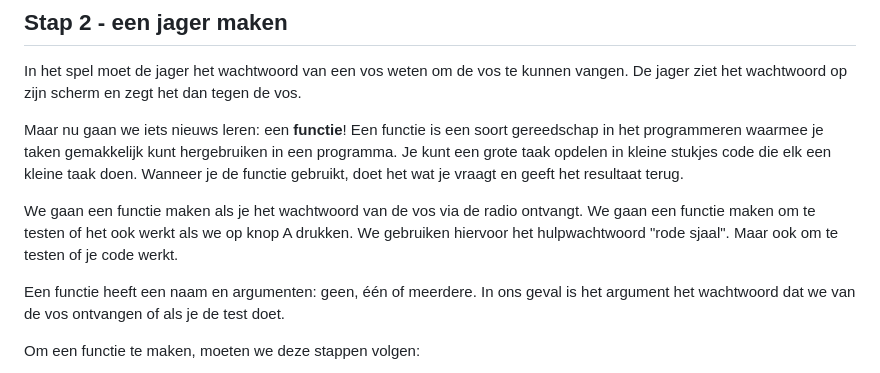
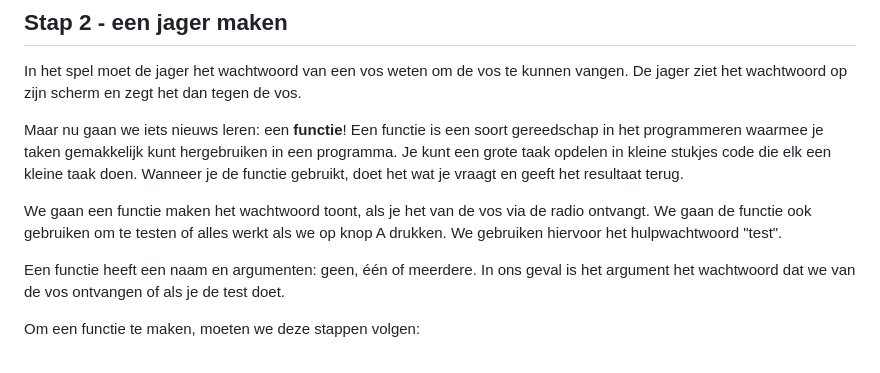
Before and after one commit to rbontekoe/MICROBITKIDS, a Markdown page: docs/src/chapter3.md, the part around the change. Drawn GitHub-style.

Commit message:
update cursus

```diff
--- a/docs/src/chapter3.md
+++ b/docs/src/chapter3.md
@@ -86,7 +86,7 @@ In het spel moet de jager het wachtwoord van een vos weten om de vos te kunnen v
 
 Maar nu gaan we iets nieuws leren: een **functie**! Een functie is een soort gereedschap in het programmeren waarmee je taken gemakkelijk kunt hergebruiken in een programma. Je kunt een grote taak opdelen in kleine stukjes code die elk een kleine taak doen. Wanneer je de functie gebruikt, doet het wat je vraagt en geeft het resultaat terug.
 
-We gaan een functie maken als je het wachtwoord van de vos via de radio ontvangt. We gaan een functie maken om te testen of het ook werkt als we op knop A drukken. We gebruiken hiervoor het hulpwachtwoord "rode sjaal". Maar ook om te testen of je code werkt.
+We gaan een functie maken het wachtwoord toont, als je het van de vos via de radio ontvangt. We gaan de functie ook gebruiken om te testen of alles werkt als we op knop A drukken. We gebruiken hiervoor het hulpwachtwoord "test".
 
 Een functie heeft een naam en argumenten: geen, één of meerdere. In ons geval is het argument het wachtwoord dat we van de vos ontvangen of als je de test doet.
 
```
